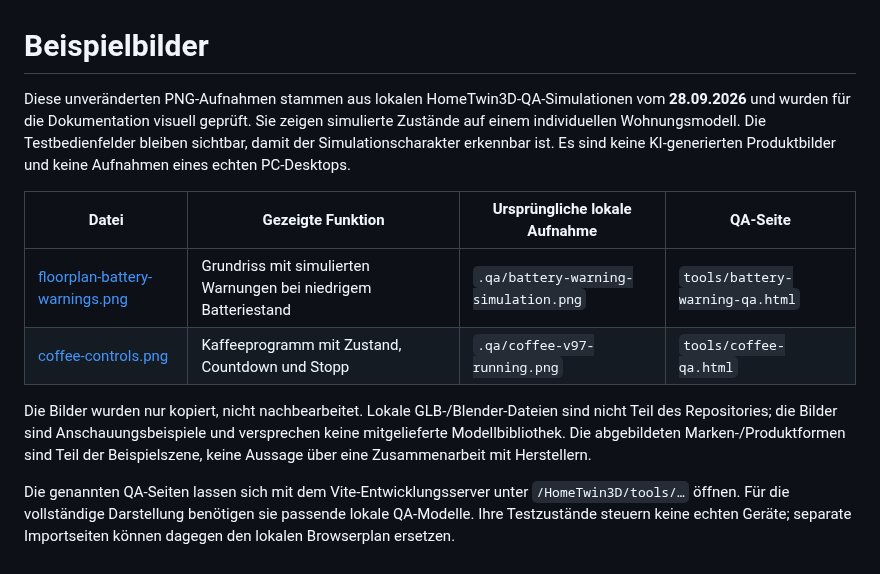
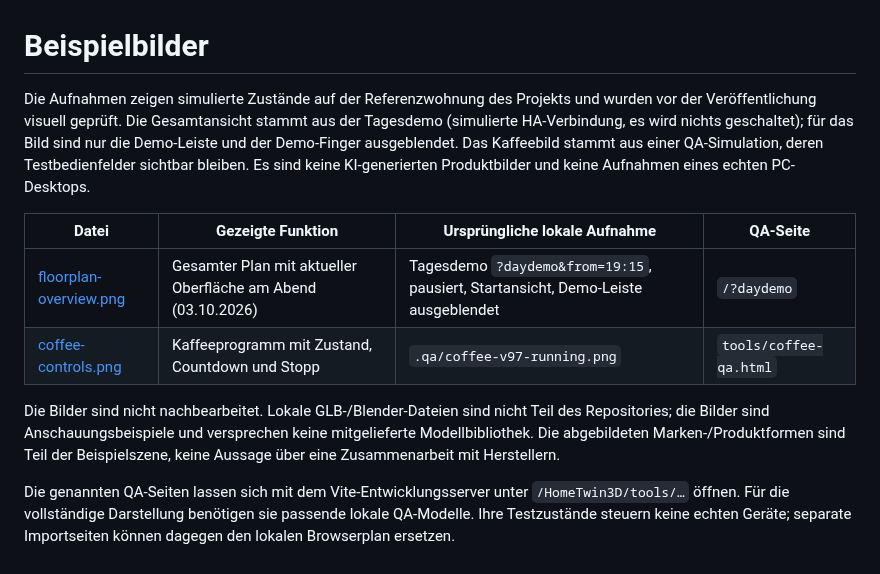
Before and after one commit to Raza55/HomeTwin3D, a Markdown page: docs/images/README.md, the part around the change. GitHub-like rendering.

Commit message:
Docs: overview image of the whole plan with the current UI
Replaces the battery-warning screenshot in the README with an evening
overview from the day demo (simulated states, demo bar hidden).

Co-Authored-By: Claude Opus 5.5 <noreply@anthropic.com>

```diff
--- a/docs/images/README.md
+++ b/docs/images/README.md
@@ -1,12 +1,12 @@
 # Beispielbilder
 
-Diese unveränderten PNG-Aufnahmen stammen aus lokalen HomeTwin3D-QA-Simulationen vom **28.09.2026** und wurden für die Dokumentation visuell geprüft. Sie zeigen simulierte Zustände auf einem individuellen Wohnungsmodell. Die Testbedienfelder bleiben sichtbar, damit der Simulationscharakter erkennbar ist. Es sind keine KI-generierten Produktbilder und keine Aufnahmen eines echten PC-Desktops.
+Die Aufnahmen zeigen simulierte Zustände auf der Referenzwohnung des Projekts und wurden vor der Veröffentlichung visuell geprüft. Die Gesamtansicht stammt aus der Tagesdemo (simulierte HA-Verbindung, es wird nichts geschaltet); für das Bild sind nur die Demo-Leiste und der Demo-Finger ausgeblendet. Das Kaffeebild stammt aus einer QA-Simulation, deren Testbedienfelder sichtbar bleiben. Es sind keine KI-generierten Produktbilder und keine Aufnahmen eines echten PC-Desktops.
 
 | Datei | Gezeigte Funktion | Ursprüngliche lokale Aufnahme | QA-Seite |
 | --- | --- | --- | --- |
-| [floorplan-battery-warnings.png](floorplan-battery-warnings.png) | Grundriss mit simulierten Warnungen bei niedrigem Batteriestand | `.qa/battery-warning-simulation.png` | `tools/battery-warning-qa.html` |
+| [floorplan-overview.png](floorplan-overview.png) | Gesamter Plan mit aktueller Oberfläche am Abend (03.10.2026) | Tagesdemo `?daydemo&from=19:15`, pausiert, Startansicht, Demo-Leiste ausgeblendet | `/?daydemo` |
 | [coffee-controls.png](coffee-controls.png) | Kaffeeprogramm mit Zustand, Countdown und Stopp | `.qa/coffee-v97-running.png` | `tools/coffee-qa.html` |
 
-Die Bilder wurden nur kopiert, nicht nachbearbeitet. Lokale GLB-/Blender-Dateien sind nicht Teil des Repositories; die Bilder sind Anschauungsbeispiele und versprechen keine mitgelieferte Modellbibliothek. Die abgebildeten Marken-/Produktformen sind Teil der Beispielszene, keine Aussage über eine Zusammenarbeit mit Herstellern.
+Die Bilder sind nicht nachbearbeitet. Lokale GLB-/Blender-Dateien sind nicht Teil des Repositories; die Bilder sind Anschauungsbeispiele und versprechen keine mitgelieferte Modellbibliothek. Die abgebildeten Marken-/Produktformen sind Teil der Beispielszene, keine Aussage über eine Zusammenarbeit mit Herstellern.
 
 Die genannten QA-Seiten lassen sich mit dem Vite-Entwicklungsserver unter `/HomeTwin3D/tools/…` öffnen. Für die vollständige Darstellung benötigen sie passende lokale QA-Modelle. Ihre Testzustände steuern keine echten Geräte; separate Importseiten können dagegen den lokalen Browserplan ersetzen.
```
Also changed, not shown: README.md (+2 -2 lines), docs/images/floorplan-battery-warnings.png (deleted), docs/images/floorplan-overview.png (added), 1 other file.
